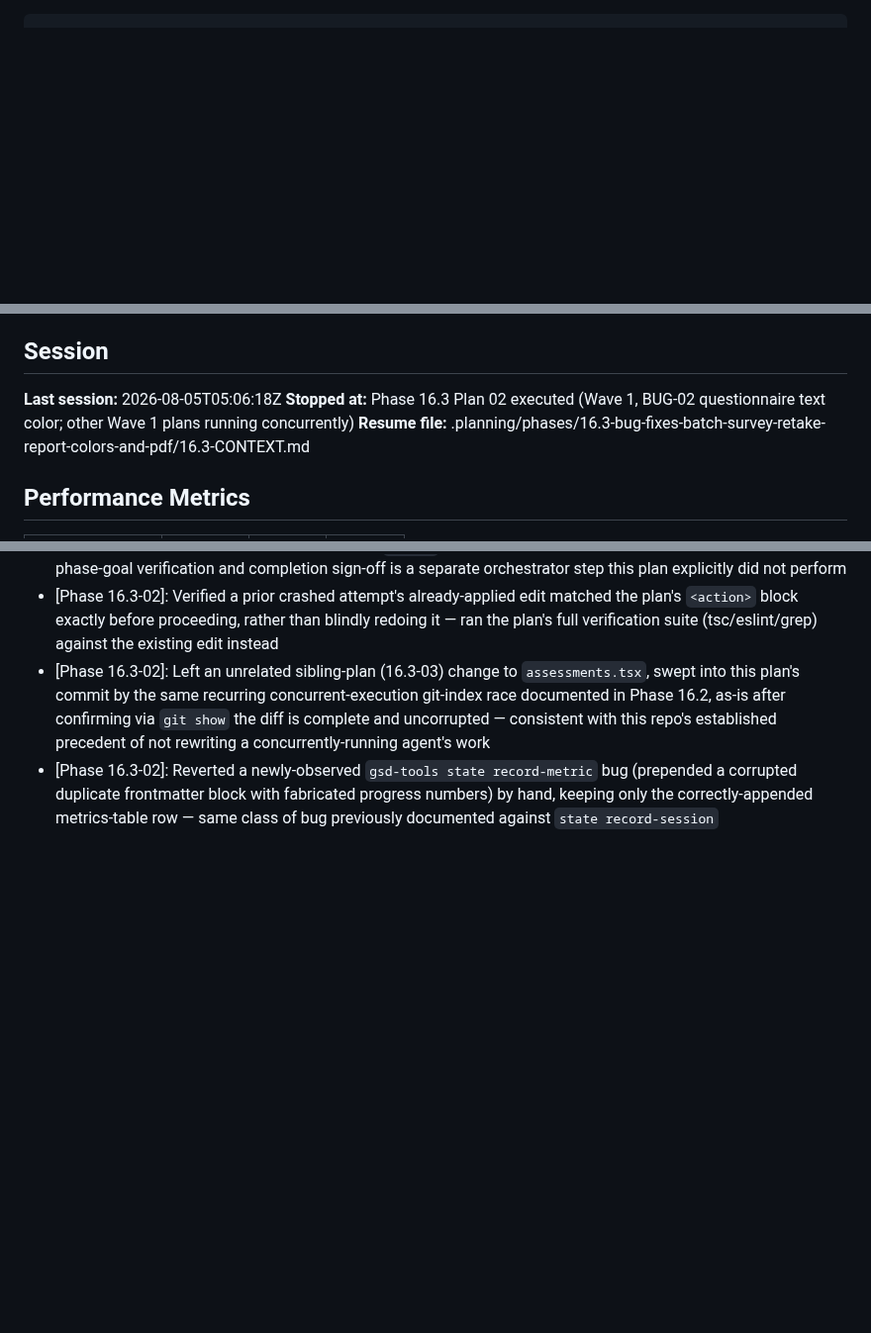
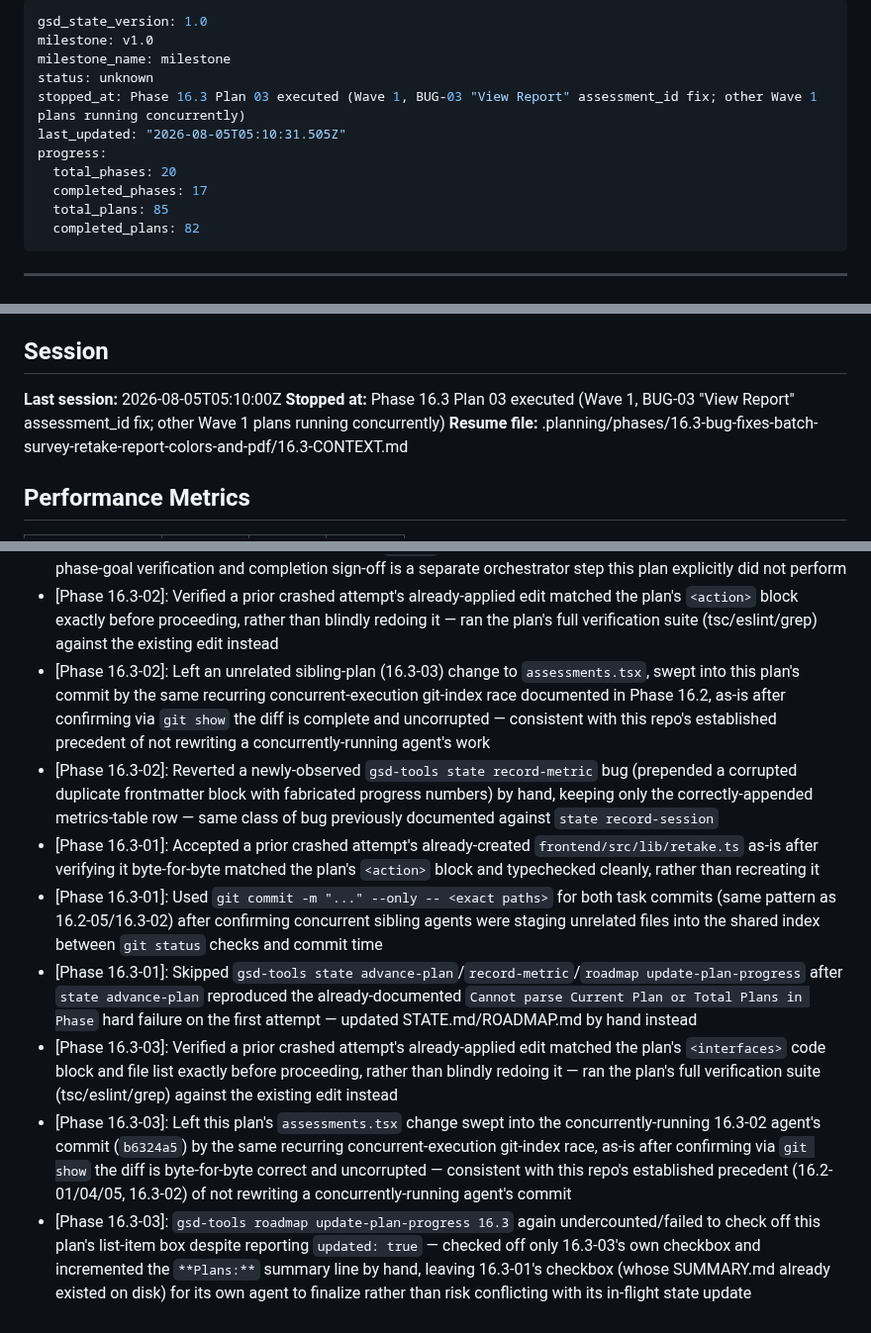
Before and after one commit to DavinciLeon123/DSSC-Maturity-Tool, a Markdown page: .planning/STATE.md, 3 parts joined by grey strips. Shown at 99% size. Rendered like a GitHub page; blank space fills up the shorter version.

```diff
--- a/.planning/STATE.md
+++ b/.planning/STATE.md
@@ -1,3 +1,17 @@
+---
+gsd_state_version: 1.0
+milestone: v1.0
+milestone_name: milestone
+status: unknown
+stopped_at: Phase 16.3 Plan 03 executed (Wave 1, BUG-03 "View Report" assessment_id fix; other Wave 1 plans running concurrently)
+last_updated: "2026-08-05T05:10:31.505Z"
+progress:
+  total_phases: 20
+  completed_phases: 17
+  total_plans: 85
+  completed_plans: 82
+---
+
 ---
 gsd_state_version: 1.0
 milestone: v1.0
@@ -178,8 +192,8 @@ This session (2026-07-23): Executed Plan 13-04 (hand-written archive-table-split
 
 ## Session
 
-**Last session:** 2026-08-05T05:06:18Z
-**Stopped at:** Phase 16.3 Plan 02 executed (Wave 1, BUG-02 questionnaire text color; other Wave 1 plans running concurrently)
+**Last session:** 2026-08-05T05:10:00Z
+**Stopped at:** Phase 16.3 Plan 03 executed (Wave 1, BUG-03 "View Report" assessment_id fix; other Wave 1 plans running concurrently)
 **Resume file:** .planning/phases/16.3-bug-fixes-batch-survey-retake-report-colors-and-pdf/16.3-CONTEXT.md
 
 ## Performance Metrics
@@ -250,3 +266,9 @@ This session (2026-07-23): Executed Plan 13-04 (hand-written archive-table-split
 - [Phase 16.3-02]: Verified a prior crashed attempt's already-applied edit matched the plan's `<action>` block exactly before proceeding, rather than blindly redoing it — ran the plan's full verification suite (tsc/eslint/grep) against the existing edit instead
 - [Phase 16.3-02]: Left an unrelated sibling-plan (16.3-03) change to `assessments.tsx`, swept into this plan's commit by the same recurring concurrent-execution git-index race documented in Phase 16.2, as-is after confirming via `git show` the diff is complete and uncorrupted — consistent with this repo's established precedent of not rewriting a concurrently-running agent's work
 - [Phase 16.3-02]: Reverted a newly-observed `gsd-tools state record-metric` bug (prepended a corrupted duplicate frontmatter block with fabricated progress numbers) by hand, keeping only the correctly-appended metrics-table row — same class of bug previously documented against `state record-session`
+- [Phase 16.3-01]: Accepted a prior crashed attempt's already-created `frontend/src/lib/retake.ts` as-is after verifying it byte-for-byte matched the plan's `<action>` block and typechecked cleanly, rather than recreating it
+- [Phase 16.3-01]: Used `git commit -m "..." --only -- <exact paths>` for both task commits (same pattern as 16.2-05/16.3-02) after confirming concurrent sibling agents were staging unrelated files into the shared index between `git status` checks and commit time
+- [Phase 16.3-01]: Skipped `gsd-tools state advance-plan`/`record-metric`/`roadmap update-plan-progress` after `state advance-plan` reproduced the already-documented `Cannot parse Current Plan or Total Plans in Phase` hard failure on the first attempt — updated STATE.md/ROADMAP.md by hand instead
+- [Phase 16.3-03]: Verified a prior crashed attempt's already-applied edit matched the plan's `<interfaces>` code block and file list exactly before proceeding, rather than blindly redoing it — ran the plan's full verification suite (tsc/eslint/grep) against the existing edit instead
+- [Phase 16.3-03]: Left this plan's `assessments.tsx` change swept into the concurrently-running 16.3-02 agent's commit (`b6324a5`) by the same recurring concurrent-execution git-index race, as-is after confirming via `git show` the diff is byte-for-byte correct and uncorrupted — consistent with this repo's established precedent (16.2-01/04/05, 16.3-02) of not rewriting a concurrently-running agent's commit
+- [Phase 16.3-03]: `gsd-tools roadmap update-plan-progress 16.3` again undercounted/failed to check off this plan's list-item box despite reporting `updated: true` — checked off only 16.3-03's own checkbox and incremented the `**Plans:**` summary line by hand, leaving 16.3-01's checkbox (whose SUMMARY.md already existed on disk) for its own agent to finalize rather than risk conflicting with its in-flight state update
```
Also changed, not shown: other parts of .planning/STATE.md (+2 -0 lines), .planning/ROADMAP.md (+2 -2 lines), 1 other file.
